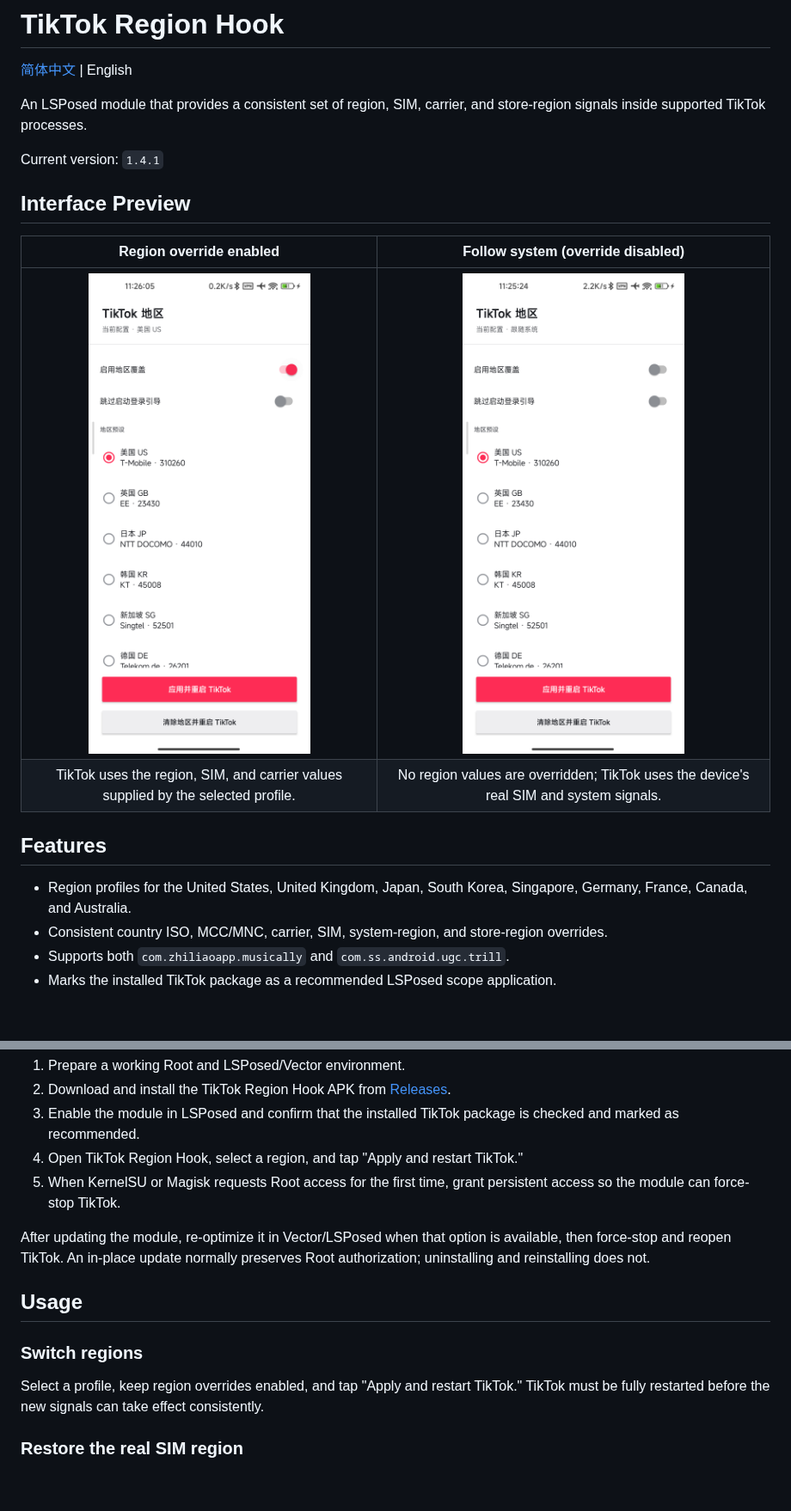
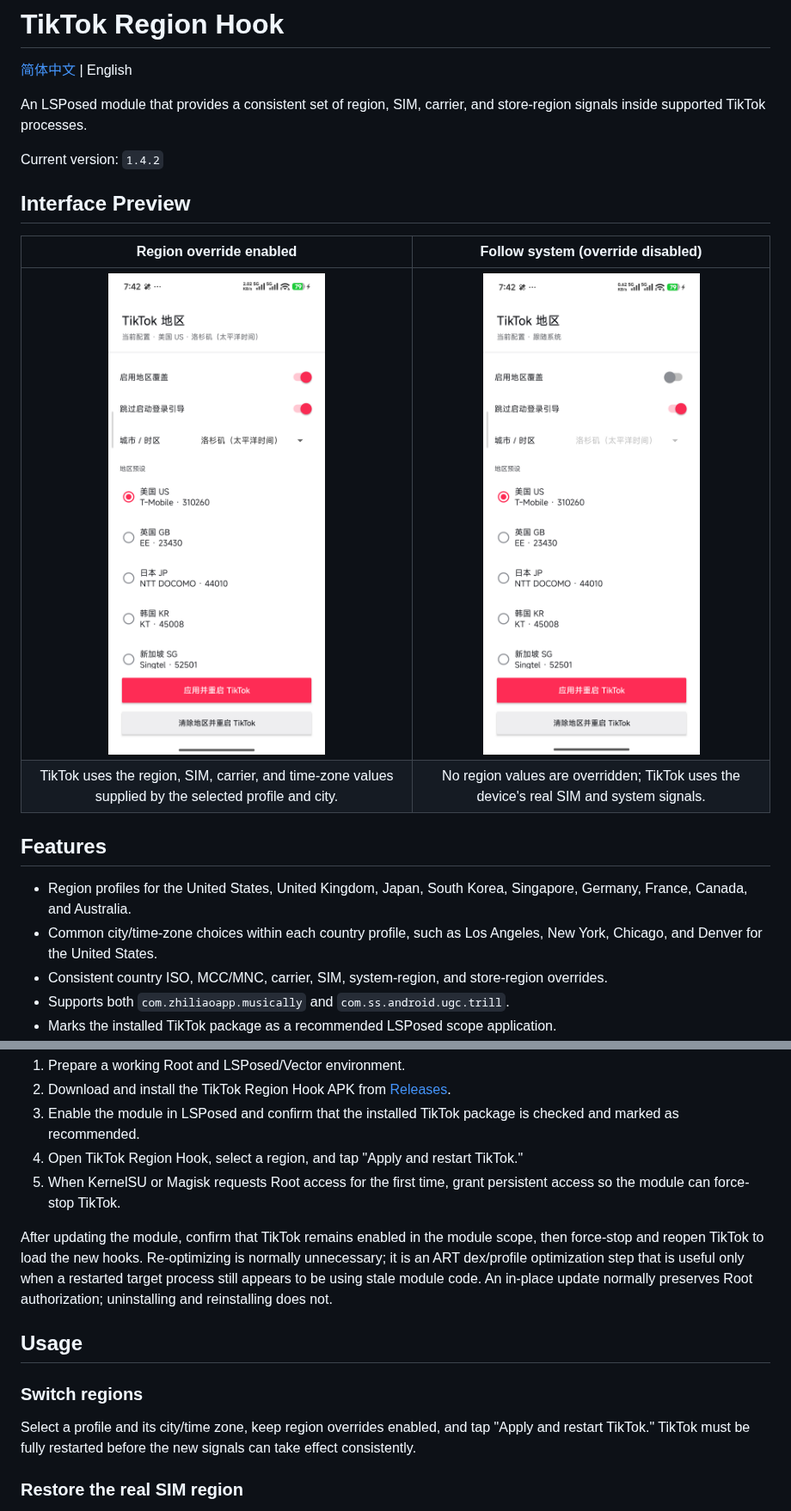
Before and after one commit to kjqg-cn/tiktok-region-hook, a Markdown page: README_EN.md, 2 parts joined by grey strips. Shown at 86% size. Rendered like a GitHub page; pictures changed too: docs/images/region-override-disabled.png, docs/images/region-override-enabled.png; blank space fills up the shorter version.

```diff
--- a/README_EN.md
+++ b/README_EN.md
@@ -4,18 +4,19 @@
 
 An LSPosed module that provides a consistent set of region, SIM, carrier, and store-region signals inside supported TikTok processes.
 
-Current version: `1.4.1`
+Current version: `1.4.2`
 
 ## Interface Preview
 
 | Region override enabled | Follow system (override disabled) |
 | :---: | :---: |
 | <img src="docs/images/region-override-enabled.png" alt="Region override enabled" width="320"> | <img src="docs/images/region-override-disabled.png" alt="Follow system with region override disabled" width="320"> |
-| TikTok uses the region, SIM, and carrier values supplied by the selected profile. | No region values are overridden; TikTok uses the device's real SIM and system signals. |
+| TikTok uses the region, SIM, carrier, and time-zone values supplied by the selected profile and city. | No region values are overridden; TikTok uses the device's real SIM and system signals. |
 
 ## Features
 
 - Region profiles for the United States, United Kingdom, Japan, South Korea, Singapore, Germany, France, Canada, and Australia.
+- Common city/time-zone choices within each country profile, such as Los Angeles, New York, Chicago, and Denver for the United States.
 - Consistent country ISO, MCC/MNC, carrier, SIM, system-region, and store-region overrides.
 - Supports both `com.zhiliaoapp.musically` and `com.ss.android.ugc.trill`.
 - Marks the installed TikTok package as a recommended LSPosed scope application.
@@ -44,13 +45,13 @@ The module hooks stable Android telephony APIs and version-specific TikTok regio
 4. Open TikTok Region Hook, select a region, and tap "Apply and restart TikTok."
 5. When KernelSU or Magisk requests Root access for the first time, grant persistent access so the module can force-stop TikTok.
 
-After updating the module, re-optimize it in Vector/LSPosed when that option is available, then force-stop and reopen TikTok. An in-place update normally preserves Root authorization; uninstalling and reinstalling does not.
+After updating the module, confirm that TikTok remains enabled in the module scope, then force-stop and reopen TikTok to load the new hooks. Re-optimizing is normally unnecessary; it is an ART dex/profile optimization step that is useful only when a restarted target process still appears to be using stale module code. An in-place update normally preserves Root authorization; uninstalling and reinstalling does not.
 
 ## Usage
 
 ### Switch regions
 
-Select a profile, keep region overrides enabled, and tap "Apply and restart TikTok." TikTok must be fully restarted before the new signals can take effect consistently.
+Select a profile and its city/time zone, keep region overrides enabled, and tap "Apply and restart TikTok." TikTok must be fully restarted before the new signals can take effect consistently.
 
 ### Restore the real SIM region
 
```
Also changed, not shown: other parts of README_EN.md (+2 -1 lines), AGENTS.md (+6 -4 lines), README.md (+7 -5 lines), 9 other files.
